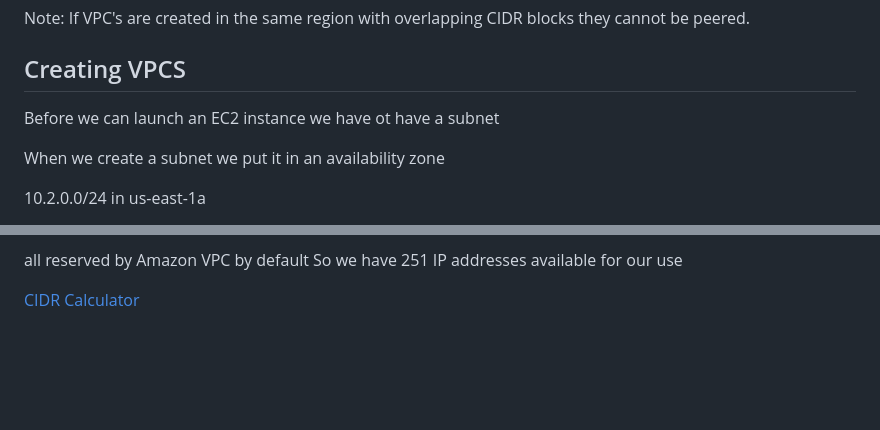
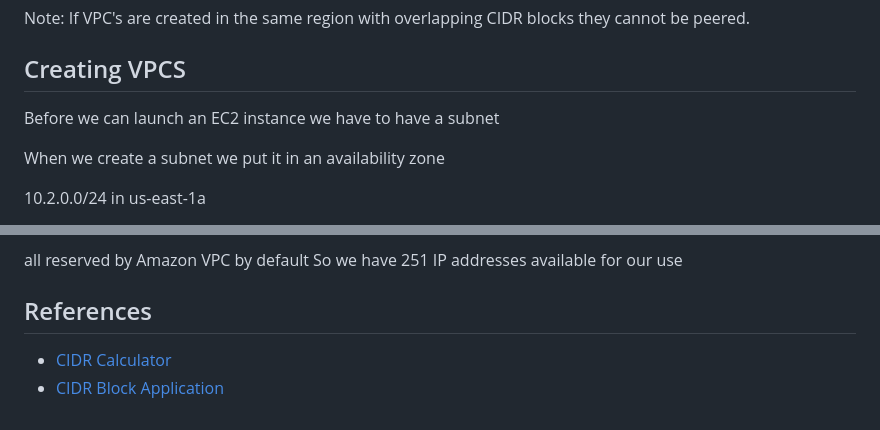
Before and after one commit to ocrosby/notes, a Markdown page: aws/networking.md, 2 parts joined by grey strips. GitHub-like rendering; blank space fills up the shorter version.

```diff
--- a/aws/networking.md
+++ b/aws/networking.md
@@ -191,7 +253,7 @@ Note: If VPC's are created in the same region with overlapping CIDR blocks they
 
 ## Creating VPCS
 
-Before we can launch an EC2 instance we have ot have a subnet
+Before we can launch an EC2 instance we have to have a subnet
 
 When we create a subnet we put it in an availability zone
 
@@ -217,4 +279,10 @@ So we have 251 IP addresses available for our use
 
 
 
-[CIDR Calculator](https://www.subnet-calculator.com/cidr.php)
+
+
+
+## References
+
+- [CIDR Calculator](https://www.subnet-calculator.com/cidr.php)
+- [CIDR Block Application](https://cidr.xyz/)
```
Also changed, not shown: other parts of aws/networking.md (+63 -1 lines), aws/index.md (+4 -0 lines), aws/key_services.md (added, +15 -0 lines).
